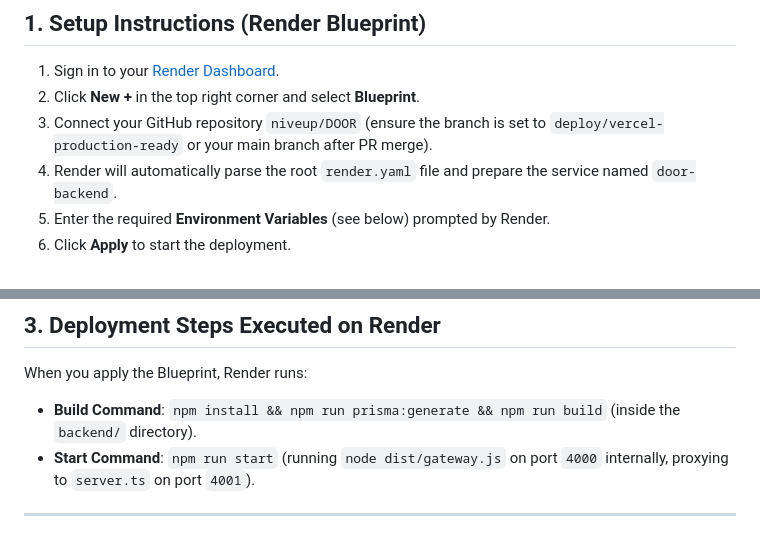
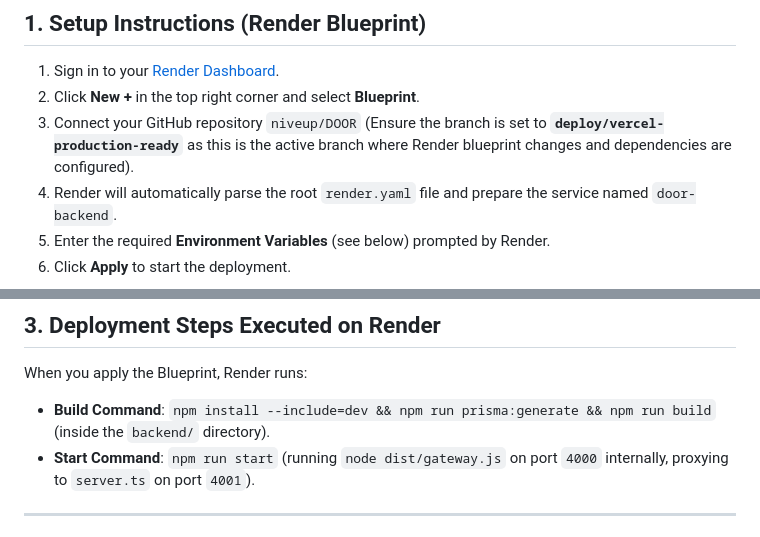
Before and after one commit to niveup/DOOR, a Markdown page: RENDER_DEPLOYMENT.md, 2 parts joined by grey strips. GitHub-like rendering.

Commit message:
docs: document active Render branch and update build command in RENDER_DEPLOYMENT.md

```diff
--- a/RENDER_DEPLOYMENT.md
+++ b/RENDER_DEPLOYMENT.md
@@ -10,7 +10,7 @@ Render automates deployment using the Blueprint specification in the root `rende
 
 1. Sign in to your [Render Dashboard](https://dashboard.render.com/).
 2. Click **New +** in the top right corner and select **Blueprint**.
-3. Connect your GitHub repository `niveup/DOOR` (ensure the branch is set to `deploy/vercel-production-ready` or your main branch after PR merge).
+3. Connect your GitHub repository `niveup/DOOR` (Ensure the branch is set to **`deploy/vercel-production-ready`** as this is the active branch where Render blueprint changes and dependencies are configured).
 4. Render will automatically parse the root `render.yaml` file and prepare the service named `door-backend`.
 5. Enter the required **Environment Variables** (see below) prompted by Render.
 6. Click **Apply** to start the deployment.
@@ -41,7 +41,7 @@ During the Blueprint setup, Render will prompt you for the following environment
 ## 3. Deployment Steps Executed on Render
 
 When you apply the Blueprint, Render runs:
-- **Build Command**: `npm install && npm run prisma:generate && npm run build` (inside the `backend/` directory).
+- **Build Command**: `npm install --include=dev && npm run prisma:generate && npm run build` (inside the `backend/` directory).
 - **Start Command**: `npm run start` (running `node dist/gateway.js` on port `4000` internally, proxying to `server.ts` on port `4001`).
 
 ---
```
